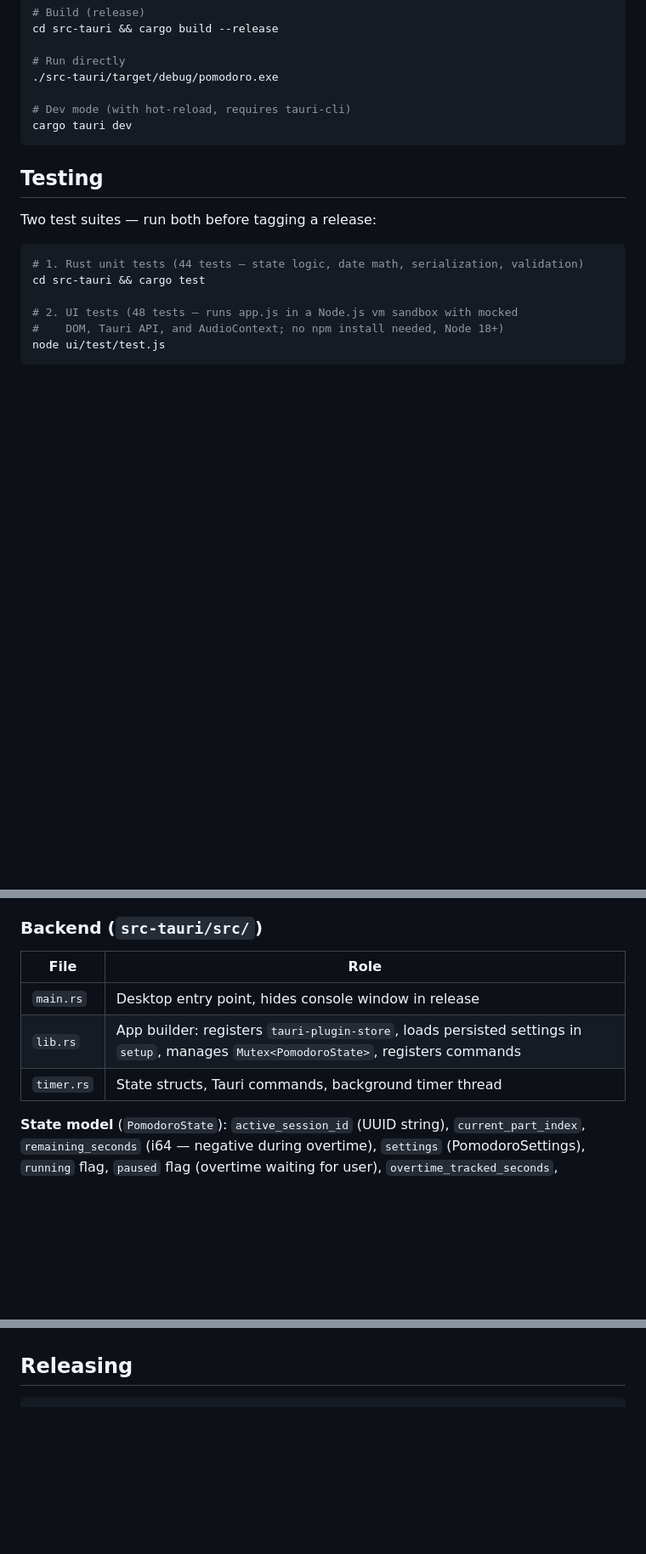
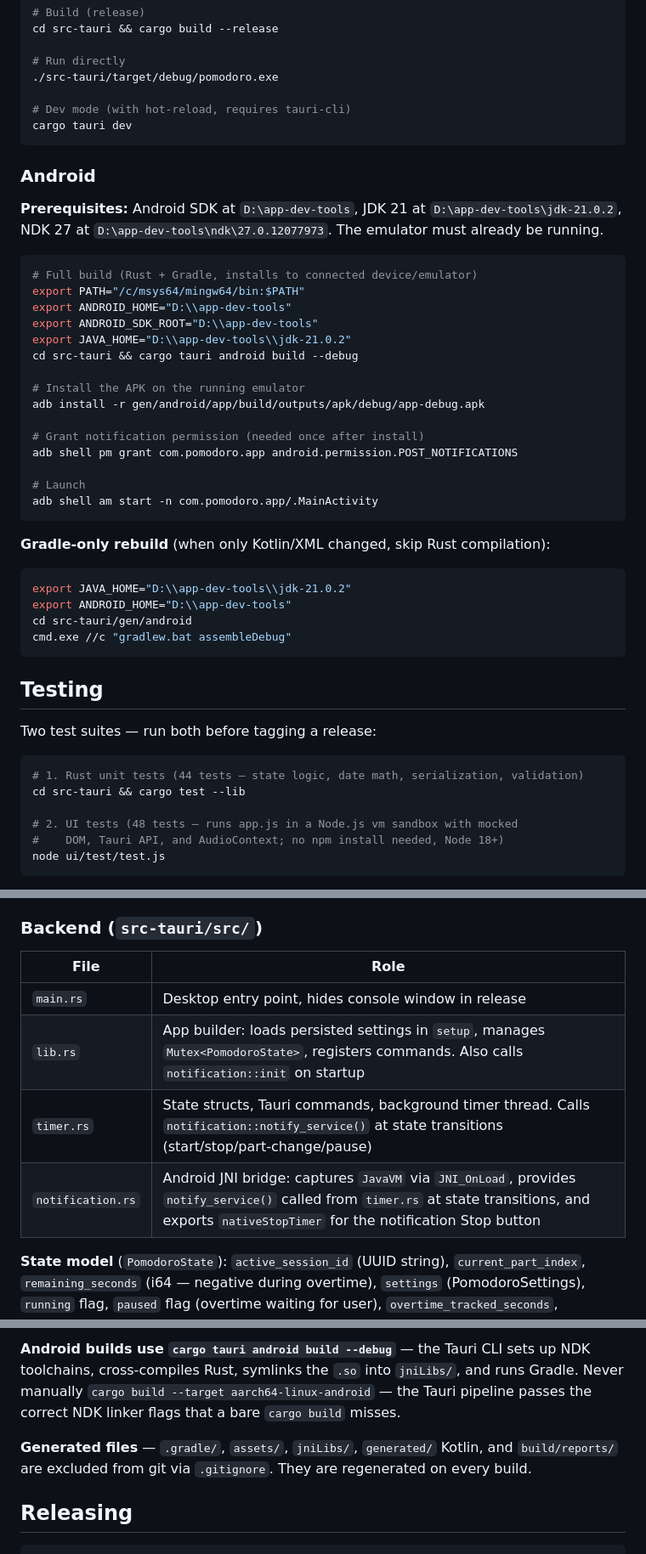
Before and after one commit to 12ff54e/pomodoro, a Markdown page: CLAUDE.md, 3 parts joined by grey strips. Shown at 85% size. Drawn GitHub-style; blank space fills up the shorter version.

````diff
--- a/CLAUDE.md
+++ b/CLAUDE.md
@@ -22,13 +22,45 @@ cd src-tauri && cargo build --release
 cargo tauri dev
 ```
 
+### Android
+
+**Prerequisites:** Android SDK at `D:\app-dev-tools`, JDK 21 at `D:\app-dev-tools\jdk-21.0.2`,
+NDK 27 at `D:\app-dev-tools\ndk\27.0.12077973`.  The emulator must already be running.
+
+```bash
+# Full build (Rust + Gradle, installs to connected device/emulator)
+export PATH="/c/msys64/mingw64/bin:$PATH"
+export ANDROID_HOME="D:\\app-dev-tools"
+export ANDROID_SDK_ROOT="D:\\app-dev-tools"
+export JAVA_HOME="D:\\app-dev-tools\\jdk-21.0.2"
+cd src-tauri && cargo tauri android build --debug
+
+# Install the APK on the running emulator
+adb install -r gen/android/app/build/outputs/apk/debug/app-debug.apk
+
+# Grant notification permission (needed once after install)
+adb shell pm grant com.pomodoro.app android.permission.POST_NOTIFICATIONS
+
+# Launch
+adb shell am start -n com.pomodoro.app/.MainActivity
+```
+
+**Gradle-only rebuild** (when only Kotlin/XML changed, skip Rust compilation):
+
+```bash
+export JAVA_HOME="D:\\app-dev-tools\\jdk-21.0.2"
+export ANDROID_HOME="D:\\app-dev-tools"
+cd src-tauri/gen/android
+cmd.exe //c "gradlew.bat assembleDebug"
+```
+
 ## Testing
 
 Two test suites — run both before tagging a release:
 
 ```bash
 # 1. Rust unit tests (44 tests — state logic, date math, serialization, validation)
-cd src-tauri && cargo test
+cd src-tauri && cargo test --lib
 
 # 2. UI tests (48 tests — runs app.js in a Node.js vm sandbox with mocked
 #    DOM, Tauri API, and AudioContext; no npm install needed, Node 18+)
@@ -79,11 +111,12 @@ Pomodoro desktop clock built with Rust + Tauri v2. Vanilla HTML/CSS/JS frontend
 
 ### Backend (`src-tauri/src/`)
 
-| File       | Role                                                                                                                                 |
-| ---------- | ------------------------------------------------------------------------------------------------------------------------------------ |
-| `main.rs`  | Desktop entry point, hides console window in release                                                                                 |
-| `lib.rs`   | App builder: registers `tauri-plugin-store`, loads persisted settings in `setup`, manages `Mutex<PomodoroState>`, registers commands |
-| `timer.rs` | State structs, Tauri commands, background timer thread                                                                               |
+| File             | Role                                                                                                                                 |
+| ---------------- | ------------------------------------------------------------------------------------------------------------------------------------ |
+| `main.rs`        | Desktop entry point, hides console window in release                                                                                 |
+| `lib.rs`         | App builder: loads persisted settings in `setup`, manages `Mutex<PomodoroState>`, registers commands. Also calls `notification::init` on startup |
+| `timer.rs`       | State structs, Tauri commands, background timer thread. Calls `notification::notify_service()` at state transitions (start/stop/part-change/pause) |
+| `notification.rs`| Android JNI bridge: captures `JavaVM` via `JNI_OnLoad`, provides `notify_service()` called from `timer.rs` at state transitions, and exports `nativeStopTimer` for the notification Stop button |
 
 **State model** (`PomodoroState`): `active_session_id` (UUID string), `current_part_index`, `remaining_seconds` (i64 — negative during overtime), `settings` (PomodoroSettings), `running` flag, `paused` flag (overtime waiting for user), `overtime_tracked_seconds`, `is_docked` flag (window is in compact always-on-top mode). Wrapped in `Mutex<PomodoroState>` managed by Tauri.
 
@@ -140,3 +222,12 @@ date → session UUID → part index. The daily total sums across all sessions/p
+**Android builds use `cargo tauri android build --debug`** — the Tauri CLI sets up
+NDK toolchains, cross-compiles Rust, symlinks the `.so` into `jniLibs/`, and runs
+Gradle. Never manually `cargo build --target aarch64-linux-android` — the Tauri
+pipeline passes the correct NDK linker flags that a bare `cargo build` misses.
+
+**Generated files** — `.gradle/`, `assets/`, `jniLibs/`, `generated/` Kotlin, and
+`build/reports/` are excluded from git via `.gitignore`. They are regenerated on
+every build.
+
 ## Releasing
 
 ```bash
````
Also changed, not shown: other parts of CLAUDE.md (+49 -0 lines).
